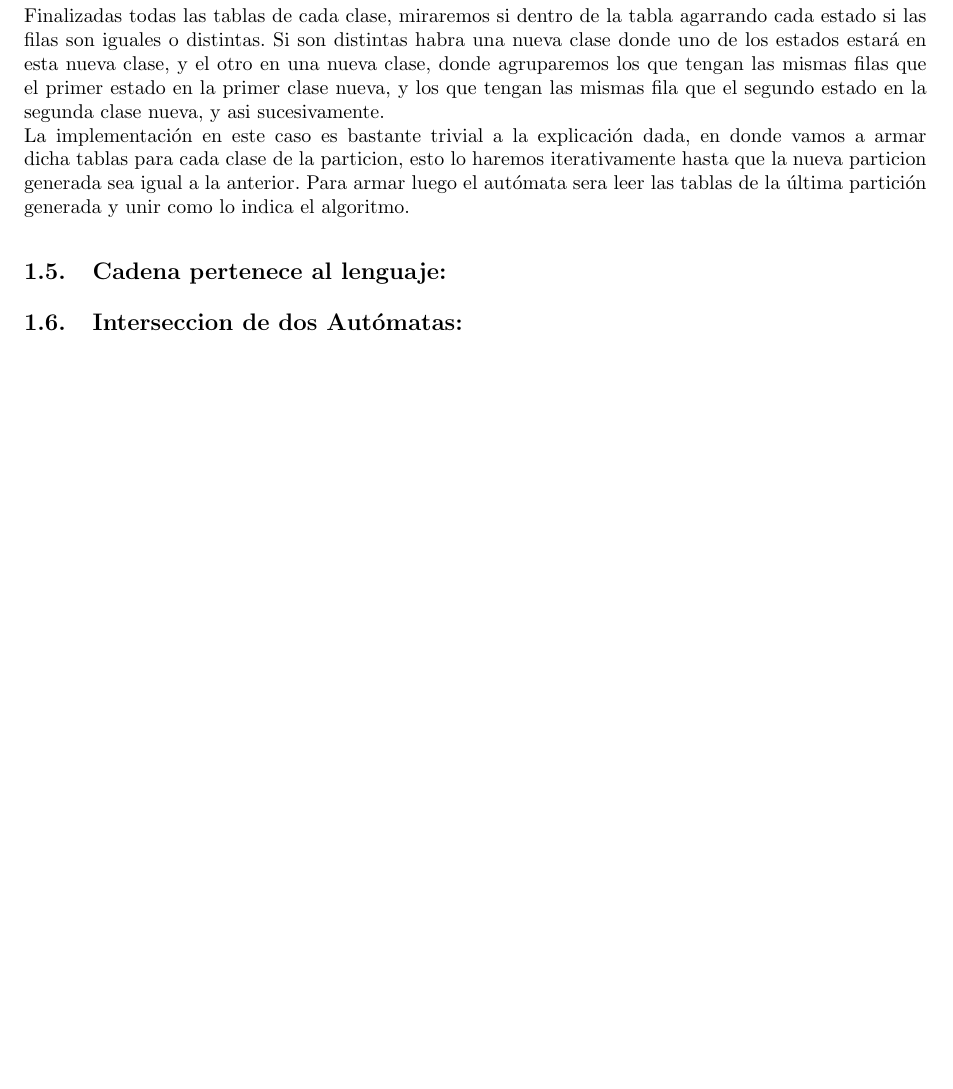
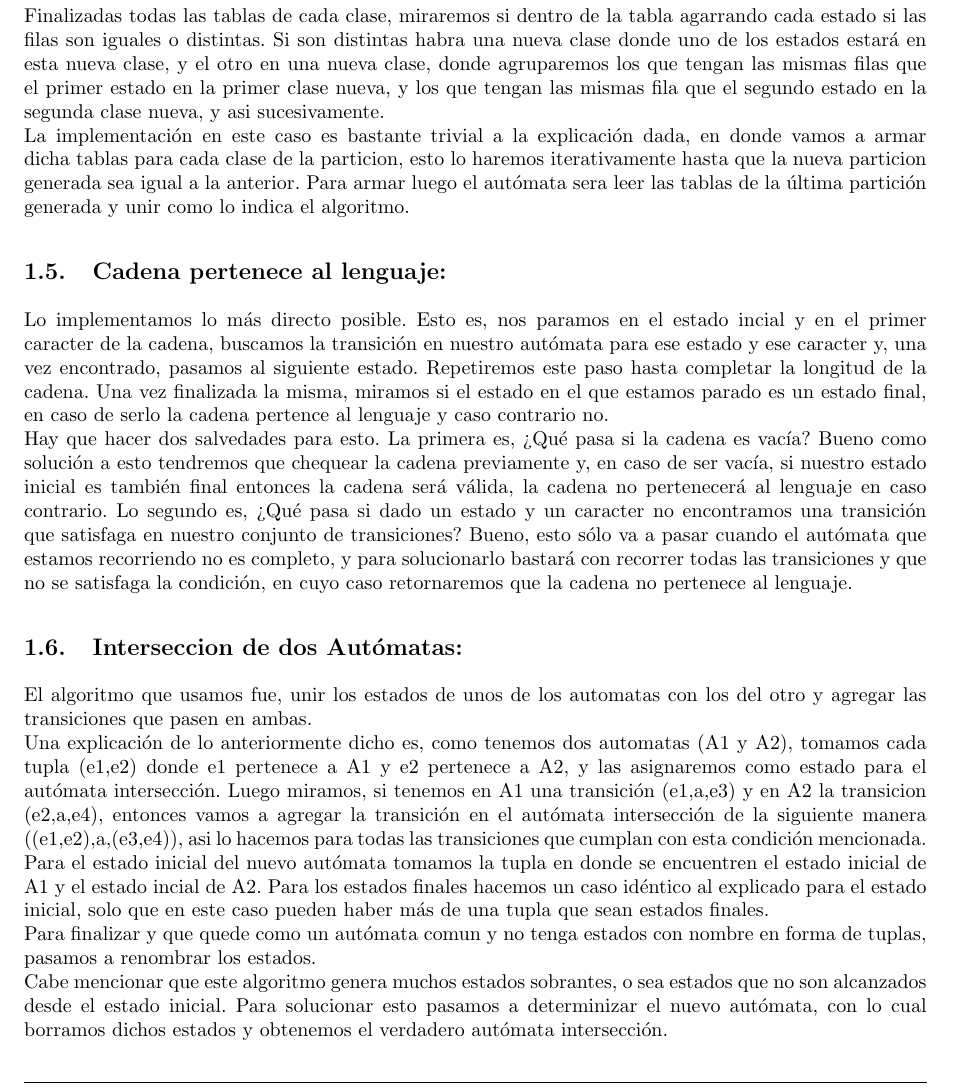
Before and after one commit to turtle-lea/teleng-tp1, a LaTeX document (informe/informe.tex, which reads informe/implementacion.tex): part of page 4 of 5, cut so that both start at the same text, the shorter picture padded with empty space. Compiled offline with pdfLaTeX.

Commit message:
escribi el interseccion y el de la cadena, falta mirar la redaccion del minimizar y determinizar y hablar de la union de alfabetos en el de equivalencia

```diff
--- a/informe/implementacion.tex
+++ b/informe/implementacion.tex
@@ -34,8 +34,15 @@ Finalizadas todas las tablas de cada clase, miraremos si dentro de la tabla agar
 La implementación en este caso es bastante trivial a la explicación dada, en donde vamos a armar dicha tablas para cada clase de la particion, esto lo haremos iterativamente hasta que la nueva particion generada sea igual a la anterior. Para armar luego el autómata sera leer las tablas de la última partición generada y unir como lo indica el algoritmo.
 
 \subsection{Cadena pertenece al lenguaje:}
+Lo implementamos lo más directo posible. Esto es, nos paramos en el estado incial y en el primer caracter de la cadena, buscamos la transición en nuestro autómata para ese estado y ese caracter y, una vez encontrado, pasamos al siguiente estado. Repetiremos este paso hasta completar la longitud de la cadena. Una vez finalizada la misma, miramos si el estado en el que estamos parado es un estado final, en caso de serlo la cadena pertence al lenguaje y caso contrario no.\newline
+Hay que hacer dos salvedades para esto. La primera es, ¿Qué pasa si la cadena es vacía? Bueno como solución a esto tendremos que chequear la cadena previamente y, en caso de ser vacía, si nuestro estado inicial es también final entonces la cadena será válida, la cadena no pertenecerá al lenguaje en caso contrario. Lo segundo es, ¿Qué pasa si dado un estado y un caracter no encontramos una transición que satisfaga en nuestro conjunto de transiciones? Bueno, esto sólo va a pasar cuando el autómata que estamos recorriendo no es completo, y para solucionarlo bastará con recorrer todas las transiciones y que no se satisfaga la condición, en cuyo caso retornaremos que la cadena no pertenece al lenguaje.
 
 \subsection{Interseccion de dos Autómatas:}
+El algoritmo que usamos fue, unir los estados de unos de los automatas con los del otro y agregar las transiciones que pasen en ambas.\newline
+Una explicación de lo anteriormente dicho es, como tenemos dos automatas (A1 y A2), tomamos cada tupla (e1,e2) donde e1 pertenece a A1 y e2 pertenece a A2, y las asignaremos como estado para el autómata intersección. Luego miramos, si tenemos en A1 una transición (e1,a,e3) y en A2 la transicion (e2,a,e4), entonces vamos a agregar la transición en el autómata intersección de la siguiente manera ((e1,e2),a,(e3,e4)), asi lo hacemos para todas las transiciones que cumplan con esta condición mencionada.\newline
+Para el estado inicial del nuevo autómata tomamos la tupla en donde se encuentren el estado inicial de A1 y el estado incial de A2. Para los estados finales hacemos un caso idéntico al explicado para el estado inicial, solo que en este caso pueden haber más de una tupla que sean estados finales.\newline
+Para finalizar y que quede como un autómata comun y no tenga estados con nombre en forma de tuplas, pasamos a renombrar los estados.\newline
+Cabe mencionar que este algoritmo genera muchos estados sobrantes, o sea estados que no son alcanzados desde el estado inicial. Para solucionar esto pasamos a determinizar el nuevo autómata, con lo cual borramos dichos estados y obtenemos el verdadero autómata intersección.
 
 \subsection{Complemento de un autómata:}
 Para esta función tuvimos un problema, ya que para hallar el complemento de un autómata necesitamos, para un estado y un alfabeto, saber su transición aunque ésta no exista. Para solucionar esto agregamos un estado \textit{"trampa"}, y nuestro algoritmo se encargará de generar las transiciones ausentes de nuestro autómata y llevarlas a este nuevo estado. Como sabemos este estado \textit{"trampa"} debe cumplir con su definición, no debe ser un estado final y tampoco se puede salir de él por medio de alguna transición.
```
Also changed, not shown: informe/informe.pdf.
